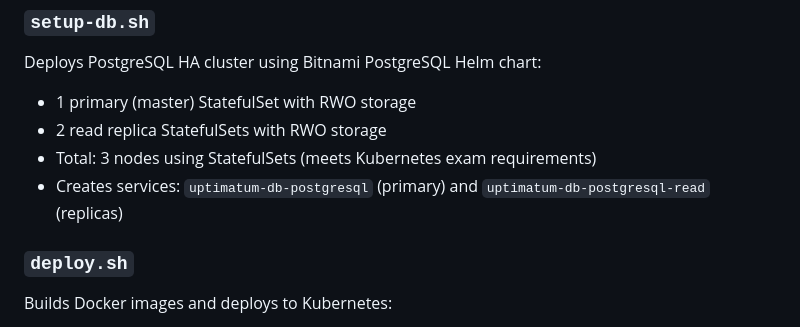
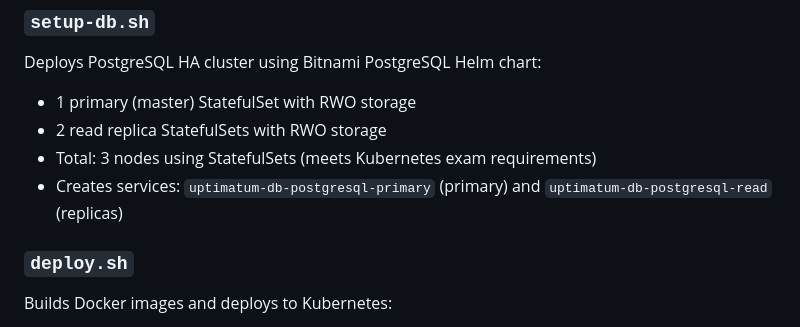
Before and after one commit to MemerGamer/Uptimatum, a Markdown page: scripts/README.md, the part around the change. GitHub-like rendering.

```diff
--- a/scripts/README.md
+++ b/scripts/README.md
@@ -72,7 +72,7 @@ Deploys PostgreSQL HA cluster using Bitnami PostgreSQL Helm chart:
 - 1 primary (master) StatefulSet with RWO storage
 - 2 read replica StatefulSets with RWO storage
 - Total: 3 nodes using StatefulSets (meets Kubernetes exam requirements)
-- Creates services: `uptimatum-db-postgresql` (primary) and `uptimatum-db-postgresql-read` (replicas)
+- Creates services: `uptimatum-db-postgresql-primary` (primary) and `uptimatum-db-postgresql-read` (replicas)
 
 ### `deploy.sh`
 
```
Also changed, not shown: DEPLOYMENT.md (+7 -7 lines).
